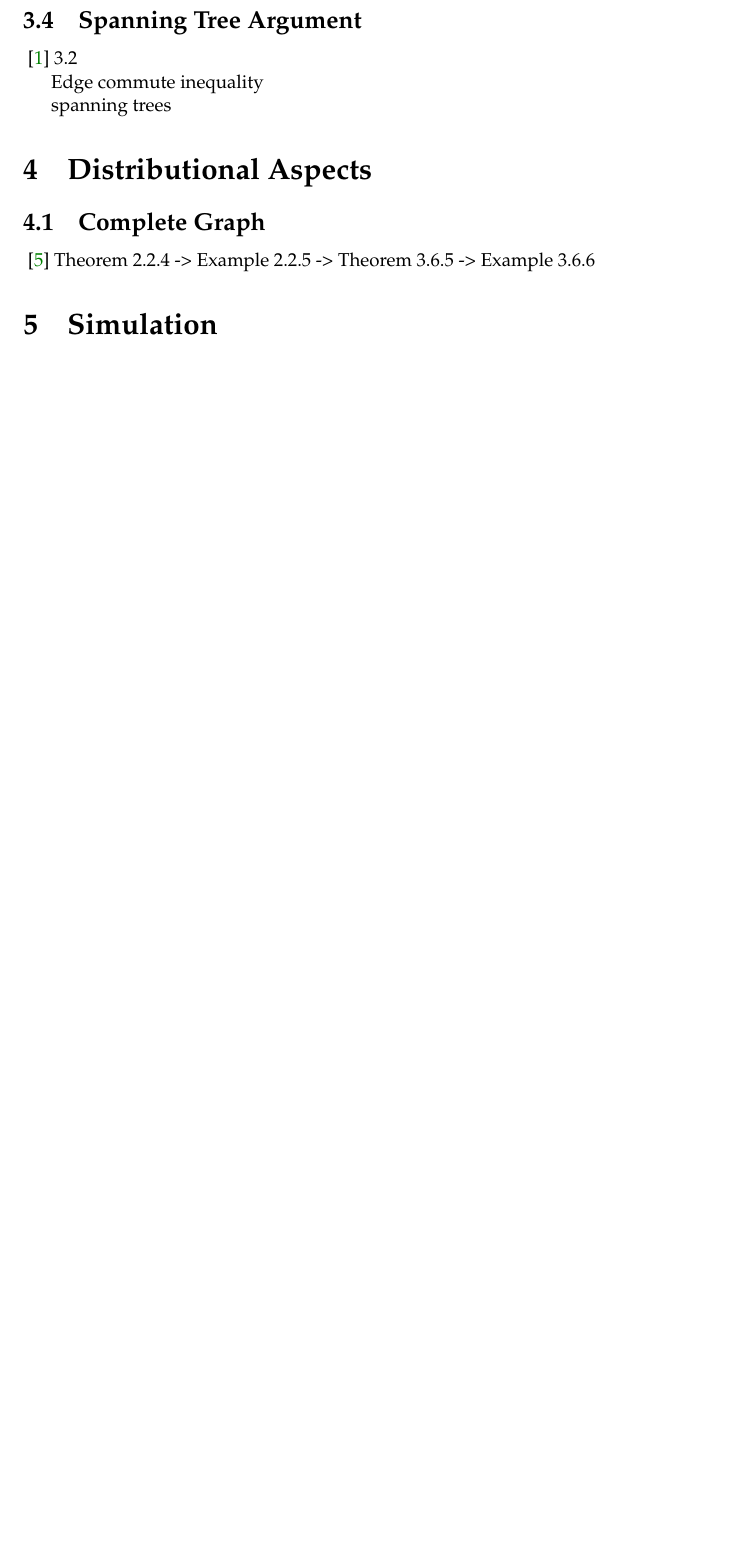
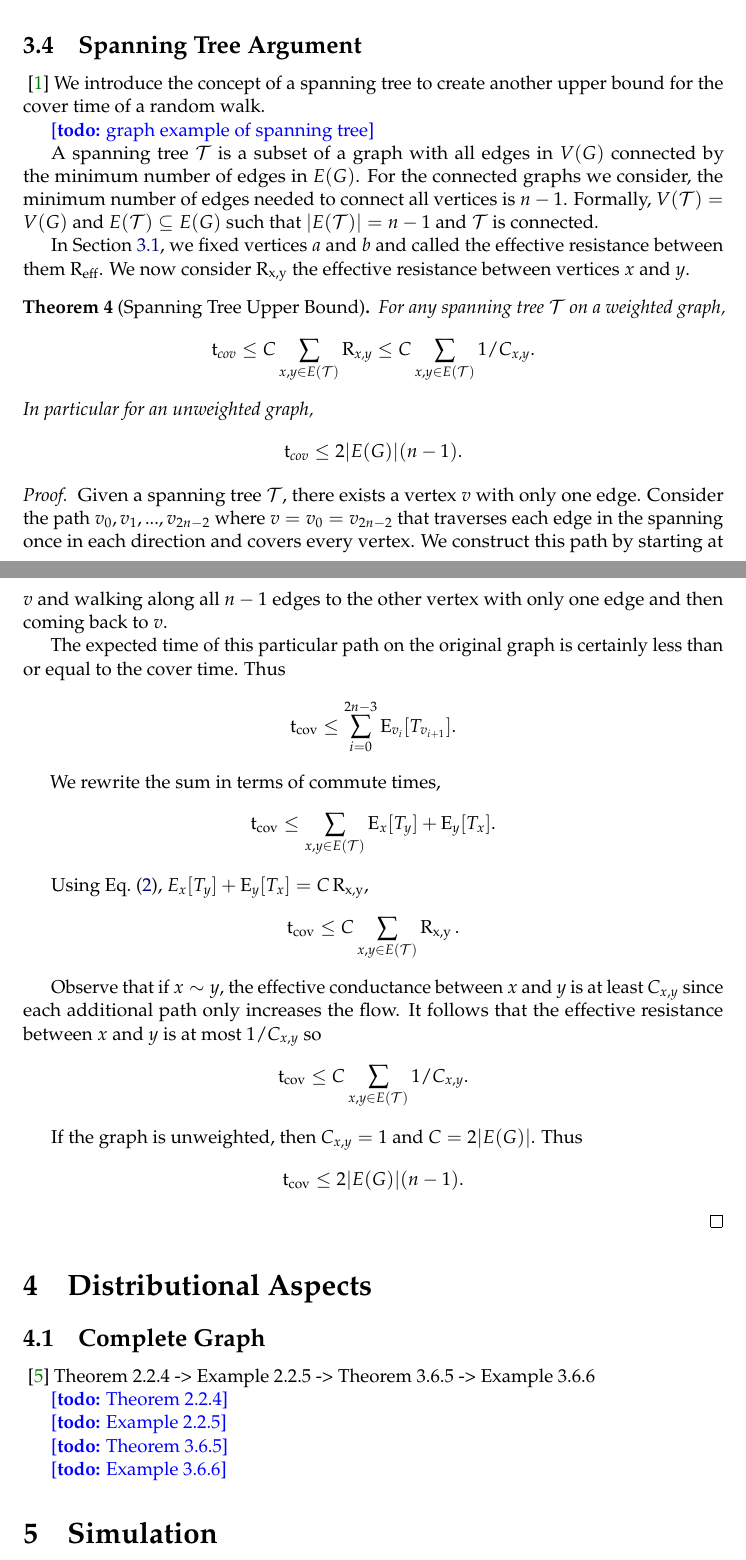
Before and after one commit to rtealw/Cover-Times, a LaTeX document (paper.tex): part of page 14 of 15 before the commit and two parts of pages 14 and 15 of 16 after it, the two joined at a grey line, cut so that both start at the same text, the shorter picture padded with empty space. Compiled offline with pdfLaTeX.

Commit message:
spanning tree argument and binary trees

```diff
--- a/paper.tex
+++ b/paper.tex
@@ -108,8 +108,11 @@
 \DeclareMathOperator{\tmina}{t_\textrm{min}^A}   % minimum time on A
 \DeclareMathOperator{\Ceff}{C_\textrm{eff}}      % effective conductance
 \DeclareMathOperator{\Reff}{R_{\textrm{eff}}}    % effective resistance
+\DeclareMathOperator{\Rxy}{R_{\textrm{x,y}}}     % effective resistance between x,y
+\DeclareMathOperator{\T}{\mathcal{T}}            % spanning tree
 
-\newcommand{\todo}[1]{{\color{blue}{[{\bf TODO:} #1]}}}
+
+\newcommand{\todo}[1]{{\color{blue}{[{\bf todo:} #1]}}}
 
 \begin{document}
 
@@ -1087,15 +1122,87 @@ Putting it all together,
+\todo{add lower bound}
 
 \subsection{Spanning Tree Argument}
-\cite{AF14} 3.2
+\cite{AF14}
+We introduce the concept of a spanning tree to create
+another upper bound for the cover time of a random walk.
 
-Edge commute inequality
+\todo{graph example of spanning tree}
 
-spanning trees
+A spanning tree $\T$ is a subset of a graph with all edges
+in $V(G)$ connected by the minimum number of edges in $E(G)$.
+For the connected graphs we consider, the minimum number of edges
+needed to connect all vertices is $n-1$.
+Formally, $V(\T) = V(G)$ and $E(\T) \subseteq E(G)$
+such that $|E(\T)| = n-1$ and $\T$ is connected.
+
+In \cref{sec:commute}, we fixed vertices $a$ and $b$ and called
+the effective resistance between them $\Reff$.
+We now consider $\Rxy$ the effective resistance between vertices $x$ and $y$.
+
+\begin{theorem}[Spanning Tree Upper Bound] \label{thm:span}
+For any spanning tree $\T$ on a weighted graph,
+\begin{align}
+\tcov \leq C \sum_{x,y \in E(\T)} \Rxy \leq C \sum_{x,y \in E(\T)} 1 / C_{x,y}. \nonumber
+\end{align}
+In particular for an unweighted graph,
+\begin{align}
+\tcov \leq 2 |E(G)| (n-1). \nonumber
+\end{align}
+\end{theorem}
+
+\begin{proof}
+Given a spanning tree $\T$, there exists a vertex $v$ with only one edge.
+Consider the path $v_0, v_1, ..., v_{2n-2}$ where $v=v_0=v_{2n-2}$
+that traverses each edge in the spanning once in each direction
+and covers every vertex.
+We construct this path by starting at $v$ and walking along all $n-1$ edges to the
+other vertex with only one edge and then coming back to $v$.
+
+The expected time of this particular path on the original graph is certainly less than
+or equal to the cover time. Thus
+\begin{align}
+\tcov &\leq \sum_{i=0}^{2n-3} \E_{v_i}[T_{v_{i+1}}]. \nonumber
+\end{align}
+
+We rewrite the sum in terms of commute times,
+\begin{align}
+\tcov &\leq \sum_{x,y \in E(\T)} \E_x[T_y] + \E_y[T_x]. \nonumber
+\end{align}
+
+Using \cref{eqn:commute}, $E_x[T_y] + \E_y[T_x] = C \Rxy$,
+\begin{align}
+\tcov &\leq C \sum_{x,y \in E(\T)} \Rxy. \nonumber
+\end{align}
+
+Observe that if $x \sim y$,
+the effective conductance between $x$ and $y$ is at least $C_{x,y}$
+since each additional path only increases the flow.
+It follows that the effective resistance between $x$ and $y$ is at most $1 / C_{x,y}$ so
+\begin{align}
+\tcov &\leq C \sum_{x,y \in E(\T)} 1 / C_{x,y}. \nonumber
+\end{align}
+
+If the graph is unweighted, then $C_{x,y} = 1$ and $C = 2 |E(G)|$.
+Thus
+\begin{align}
+\tcov \leq 2 |E(G)| (n-1). \nonumber
+\end{align}
+
+\end{proof}
+
 
 \section{Distributional Aspects}
 \subsection{Complete Graph}
 \cite{Du11}
 Theorem 2.2.4 -> Example 2.2.5 -> Theorem 3.6.5 -> Example 3.6.6
+
+\todo{Theorem 2.2.4}
+
+\todo{Example 2.2.5}
+
+\todo{Theorem 3.6.5}
+
+\todo{Example 3.6.6}
 
 
 \section{Simulation}
```
Also changed, not shown: paper.pdf, paper.tex (42 more changed lines).
